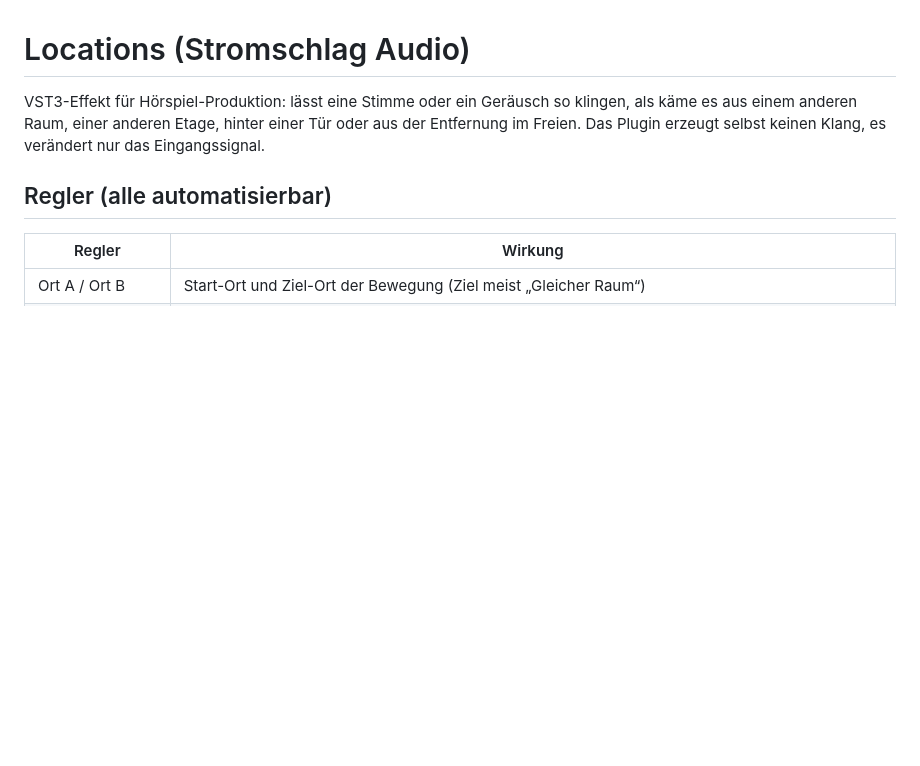
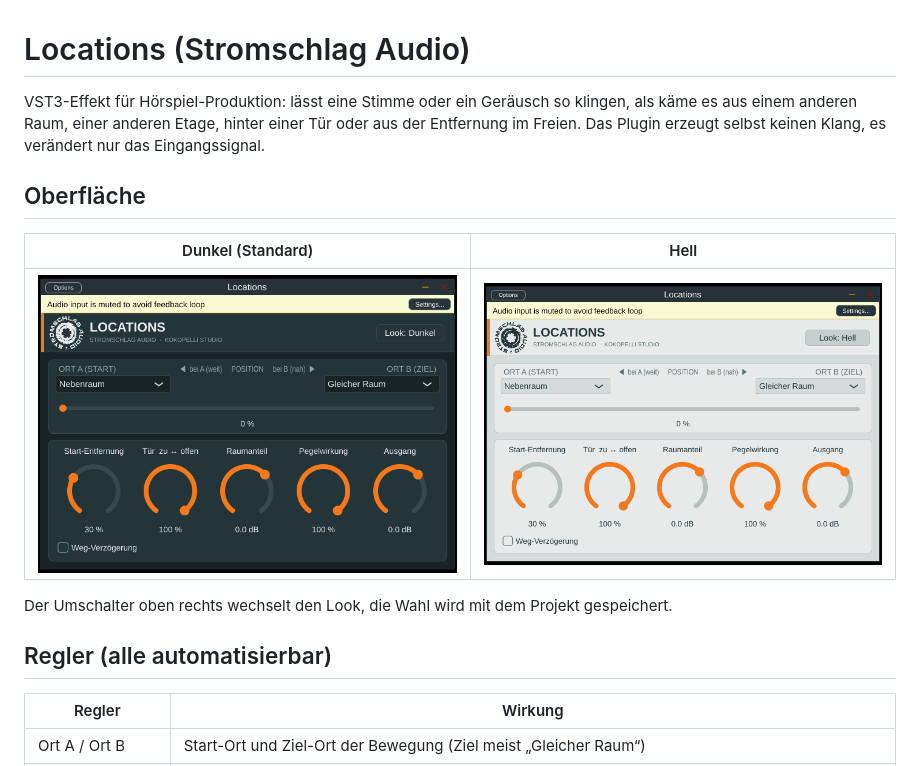
Before and after one commit to StromschlagProductions/Locations-vst, a Markdown page: README.md, the part around the change. Rendered like a GitHub page; pictures changed too: docs/oberflaeche-dunkel.png (added), docs/oberflaeche-hell.png (added); blank space fills up the shorter version.

Commit message:
README: Screenshots der Oberflaeche (dunkel und hell)
Co-Authored-By: Claude Haiku 5.5 <noreply@anthropic.com>
Claude-Session: https://claude.ai/code/session_01N8U6GB1xxMvz4mQTh8N7Nk

```diff
--- a/README.md
+++ b/README.md
@@ -3,6 +3,14 @@
 VST3-Effekt für Hörspiel-Produktion: lässt eine Stimme oder ein Geräusch so klingen, als käme es
 aus einem anderen Raum, einer anderen Etage, hinter einer Tür oder aus der Entfernung im Freien.
 Das Plugin erzeugt selbst keinen Klang, es verändert nur das Eingangssignal.
+
+## Oberfläche
+
+| Dunkel (Standard) | Hell |
+|---|---|
+| ![Dunkle Oberfläche](docs/oberflaeche-dunkel.png) | ![Helle Oberfläche](docs/oberflaeche-hell.png) |
+
+Der Umschalter oben rechts wechselt den Look, die Wahl wird mit dem Projekt gespeichert.
 
 ## Regler (alle automatisierbar)
 
```
